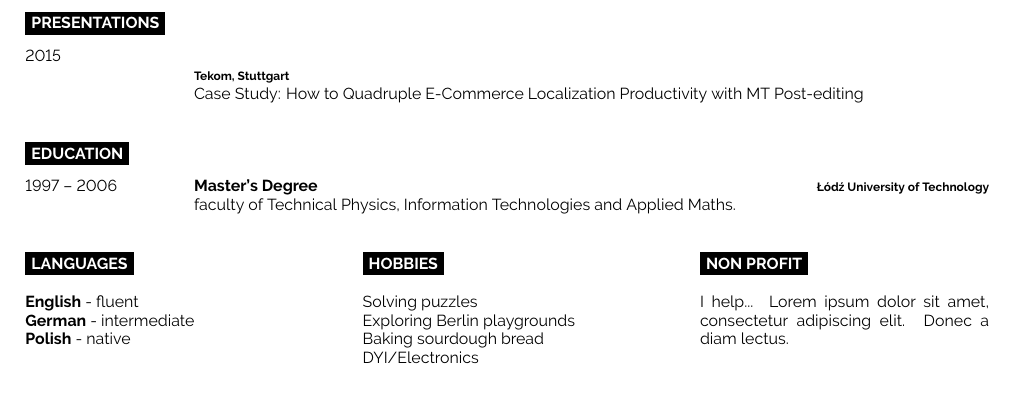
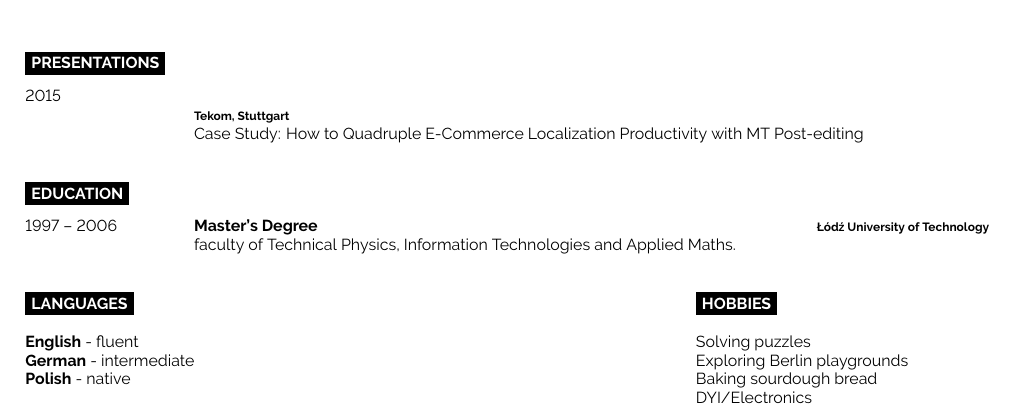
Before and after one commit to jakub-szczepaniak/my-cv, a LaTeX CV (cv.tex): part of the page, cut so that both start at the same text. Compiled offline with XeLaTeX.

Commit message:
Removes lorem ipsum section

```diff
--- a/cv.tex
+++ b/cv.tex
@@ -193,13 +193,6 @@
 	DYI/Electronics
 \end{minipage}
 \hfill
-\begin{minipage}[t]{0.3\textwidth}
-	\vspace{-\baselineskip} % Required for vertically aligning minipages
-
-	\cvsect{Non profit}
-
-	I help... \lorem
-\end{minipage}
 
 %----------------------------------------------------------------------------------------
 
```
